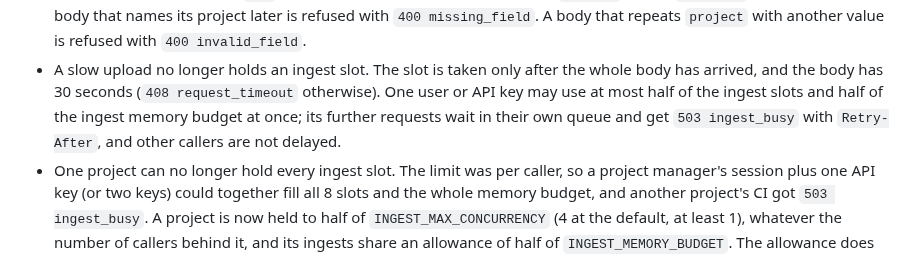
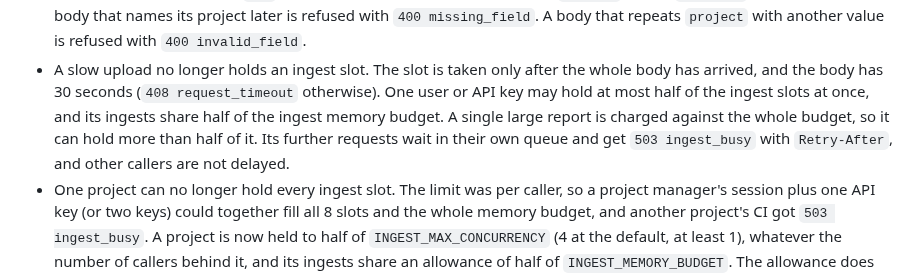
Before and after one commit to minh-tg/specht, a Markdown page: CHANGELOG.md, the part around the change. Rendered like a GitHub page.

Commit message:
docs(changelog): say that one large report can hold more than half the ingest memory budget
Signed-off-by: minh-tg <github@mtruong.dev>

```diff
--- a/CHANGELOG.md
+++ b/CHANGELOG.md
@@ -478,9 +478,10 @@ releases.
   `project` with another value is refused with `400 invalid_field`.
 - A slow upload no longer holds an ingest slot. The slot is taken only after the whole body
   has arrived, and the body has 30 seconds (`408 request_timeout` otherwise). One user or API
-  key may use at most half of the ingest slots and half of the ingest memory budget at once;
-  its further requests wait in their own queue and get `503 ingest_busy` with `Retry-After`,
-  and other callers are not delayed.
+  key may hold at most half of the ingest slots at once, and its ingests share half of the
+  ingest memory budget. A single large report is charged against the whole budget, so it can
+  hold more than half of it. Its further requests wait in their own queue and get
+  `503 ingest_busy` with `Retry-After`, and other callers are not delayed.
 - One project can no longer hold every ingest slot. The limit was per caller, so a project
   manager's session plus one API key (or two keys) could together fill all 8 slots and the
   whole memory budget, and another project's CI got `503 ingest_busy`. A project is now held
```
